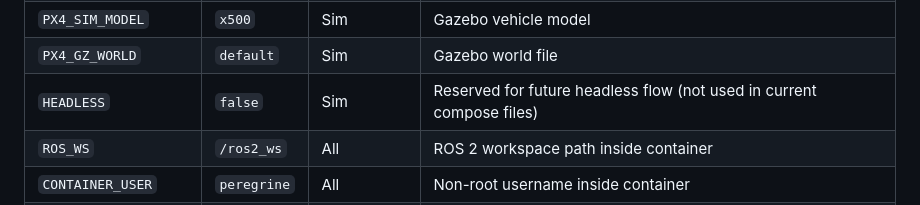
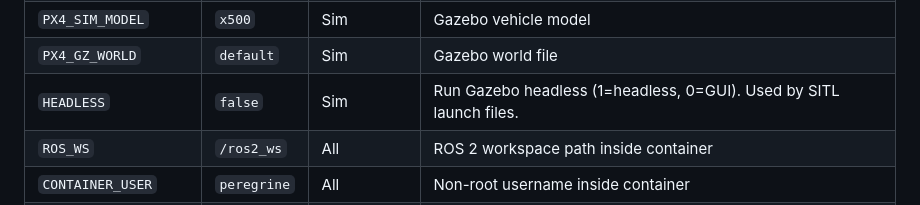
Before and after one commit to DACASLab/peregrine, a Markdown page: docker/README.md, the part around the change. Drawn GitHub-style.

Commit message:
update the readme logics.

```diff
--- a/docker/README.md
+++ b/docker/README.md
@@ -426,7 +426,7 @@ Key files:
 | `XRCE_BAUD` | `921600` | Jetson/RPi5 | Baud rate for serial XRCE Agent |
 | `PX4_SIM_MODEL` | `x500` | Sim | Gazebo vehicle model |
 | `PX4_GZ_WORLD` | `default` | Sim | Gazebo world file |
-| `HEADLESS` | `false` | Sim | Reserved for future headless flow (not used in current compose files) |
+| `HEADLESS` | `false` | Sim | Run Gazebo headless (1=headless, 0=GUI). Used by SITL launch files. |
 | `ROS_WS` | `/ros2_ws` | All | ROS 2 workspace path inside container |
 | `CONTAINER_USER` | `peregrine` | All | Non-root username inside container |
 | `USER_UID` | `1000` | All | Host UID to map container user |
```
